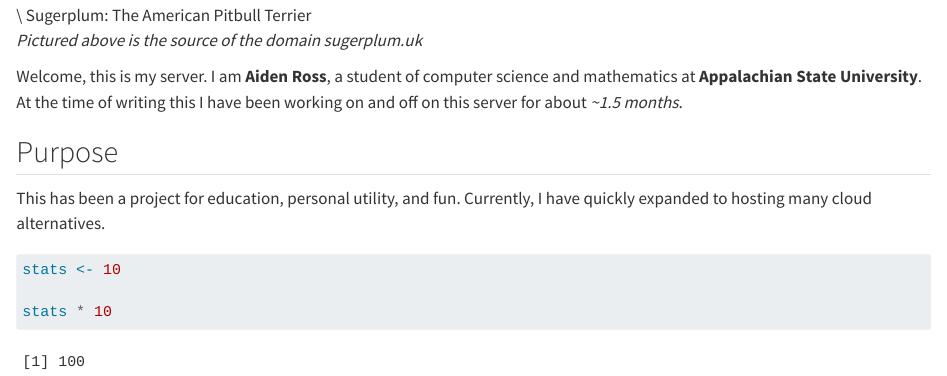
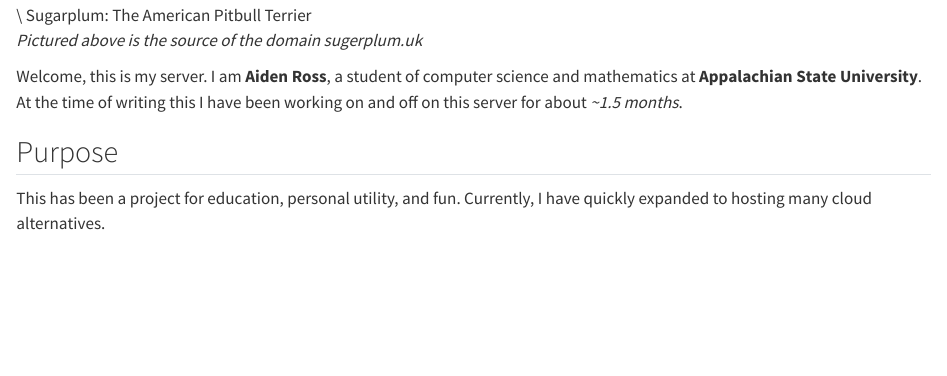
Before and after one commit to aidenrross/homepage, a Quarto document (posts/welcome/index.qmd): the page in a window 1100 px wide, from 220 px down. Rendered offline with R 4.5, knitr and Pandoc in place of Quarto, with nearby package versions.

Commit message:
fix spelling error on welcome page; removed excess rcode on welcome page

````diff
--- a/posts/welcome/index.qmd
+++ b/posts/welcome/index.qmd
@@ -16,9 +16,3 @@ Welcome, this is my server. I am **Aiden Ross**, a student of computer science a
 ## Purpose
 
 This has been a project for education, personal utility, and fun. Currently, I have quickly expanded to hosting many cloud alternatives.
-
-```{R}
-stats <- 10
-
-stats * 10
-```
````
Also changed, not shown: posts/welcome/index.qmd (2 more changed lines).
